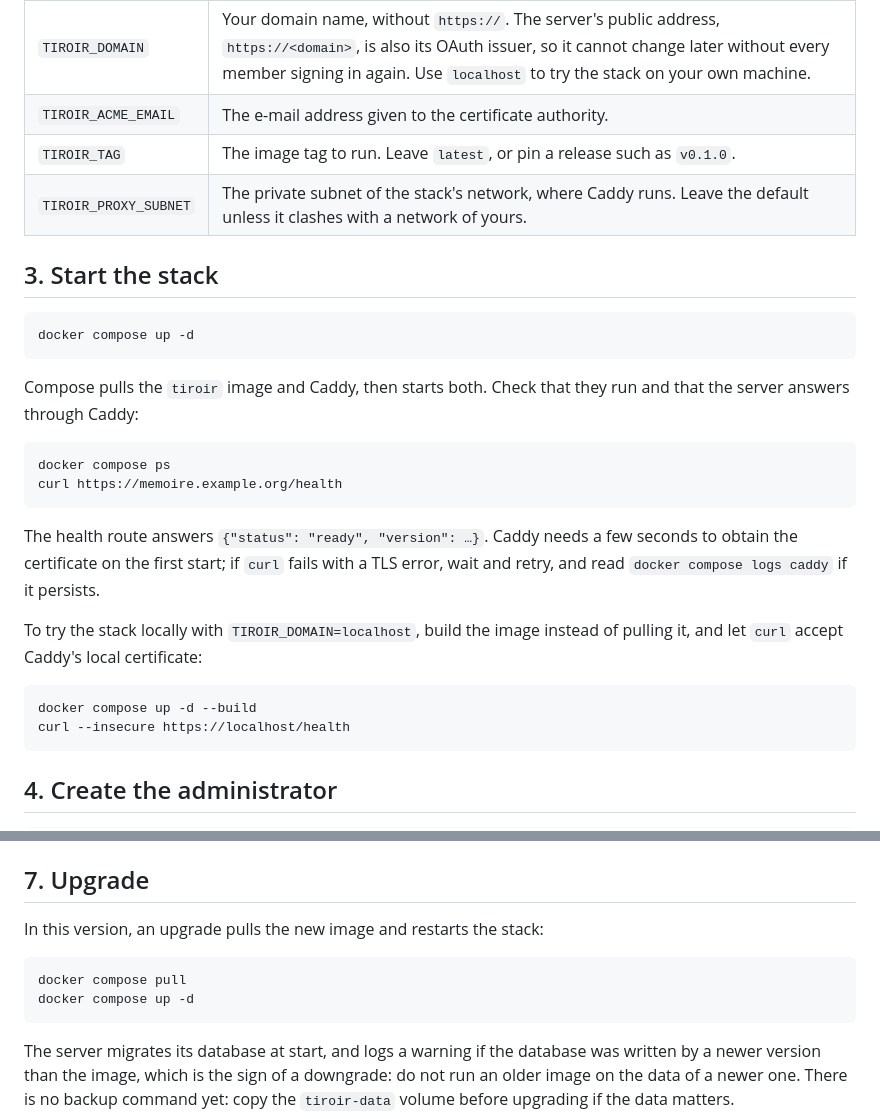
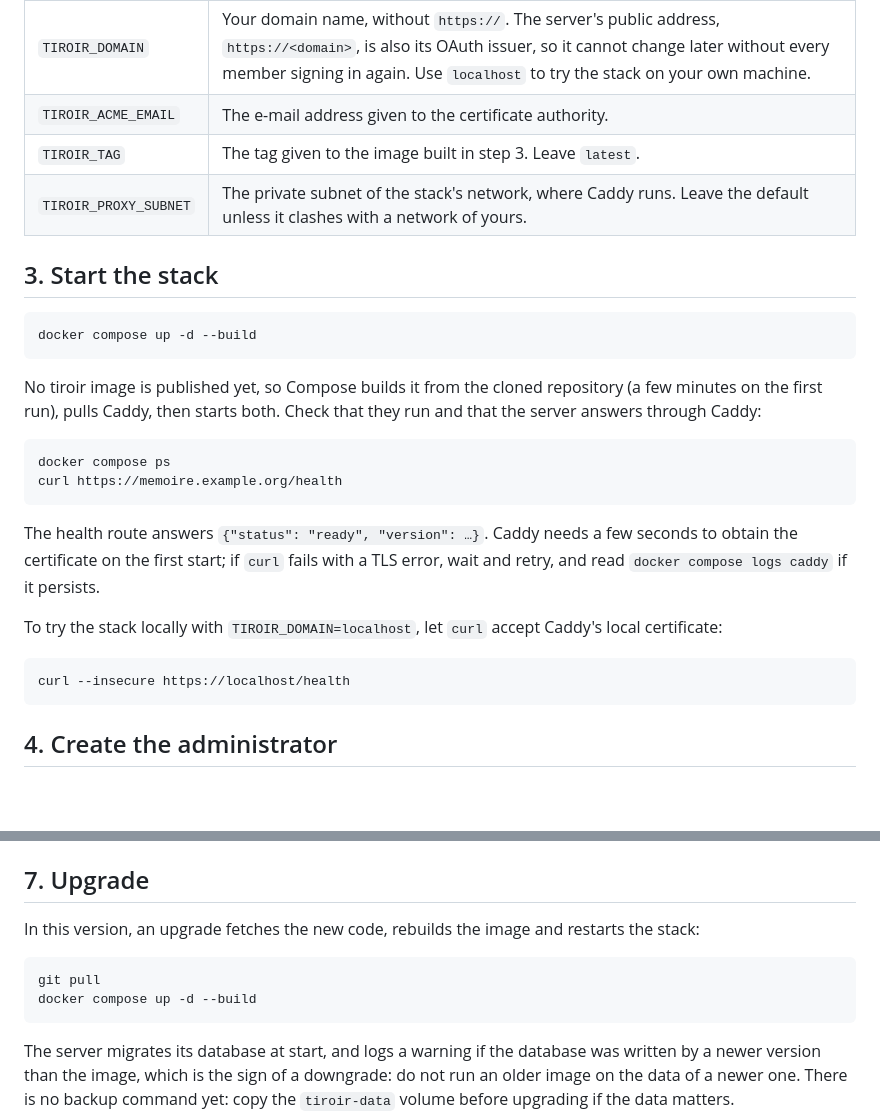
Before and after one commit to ancelin-code/tiroir, a Markdown page: docs/install/vps.md, 2 parts joined by grey strips. Rendered like a GitHub page; blank space fills up the shorter version.

Commit message:
docs(deploy): build the image on the VPS until a release is published
No tiroir image is pushed before the first v* tag, so `docker compose up -d`
and `docker compose pull` fail with "denied". The guide now builds the image
from the clone at install and at upgrade.

Co-Authored-By: Claude Opus 5.5 <noreply@anthropic.com>

````diff
--- a/docs/install/vps.md
+++ b/docs/install/vps.md
@@ -42,17 +42,18 @@ Edit `.env`:
 |---|---|
 | `TIROIR_DOMAIN` | Your domain name, without `https://`. The server's public address, `https://<domain>`, is also its OAuth issuer, so it cannot change later without every member signing in again. Use `localhost` to try the stack on your own machine. |
 | `TIROIR_ACME_EMAIL` | The e-mail address given to the certificate authority. |
-| `TIROIR_TAG` | The image tag to run. Leave `latest`, or pin a release such as `v0.1.0`. |
+| `TIROIR_TAG` | The tag given to the image built in step 3. Leave `latest`. |
 | `TIROIR_PROXY_SUBNET` | The private subnet of the stack's network, where Caddy runs. Leave the default unless it clashes with a network of yours. |
 
 ## 3. Start the stack
 
 ```sh
-docker compose up -d
+docker compose up -d --build
 ```
 
-Compose pulls the `tiroir` image and Caddy, then starts both. Check that they
-run and that the server answers through Caddy:
+No tiroir image is published yet, so Compose builds it from the cloned
+repository (a few minutes on the first run), pulls Caddy, then starts both.
+Check that they run and that the server answers through Caddy:
 
 ```sh
 docker compose ps
@@ -63,11 +64,10 @@ The health route answers `{"status": "ready", "version": …}`. Caddy needs a fe
 seconds to obtain the certificate on the first start; if `curl` fails with a
 TLS error, wait and retry, and read `docker compose logs caddy` if it persists.
 
-To try the stack locally with `TIROIR_DOMAIN=localhost`, build the image
-instead of pulling it, and let `curl` accept Caddy's local certificate:
+To try the stack locally with `TIROIR_DOMAIN=localhost`, let `curl` accept
+Caddy's local certificate:
 
 ```sh
-docker compose up -d --build
 curl --insecure https://localhost/health
 ```
 
@@ -122,11 +122,12 @@ To force it, run `docker compose exec tiroir tiroir admin index`.
 
 ## 7. Upgrade
 
-In this version, an upgrade pulls the new image and restarts the stack:
+In this version, an upgrade fetches the new code, rebuilds the image and
+restarts the stack:
 
 ```sh
-docker compose pull
-docker compose up -d
+git pull
+docker compose up -d --build
 ```
 
 The server migrates its database at start, and logs a warning if the database
````
